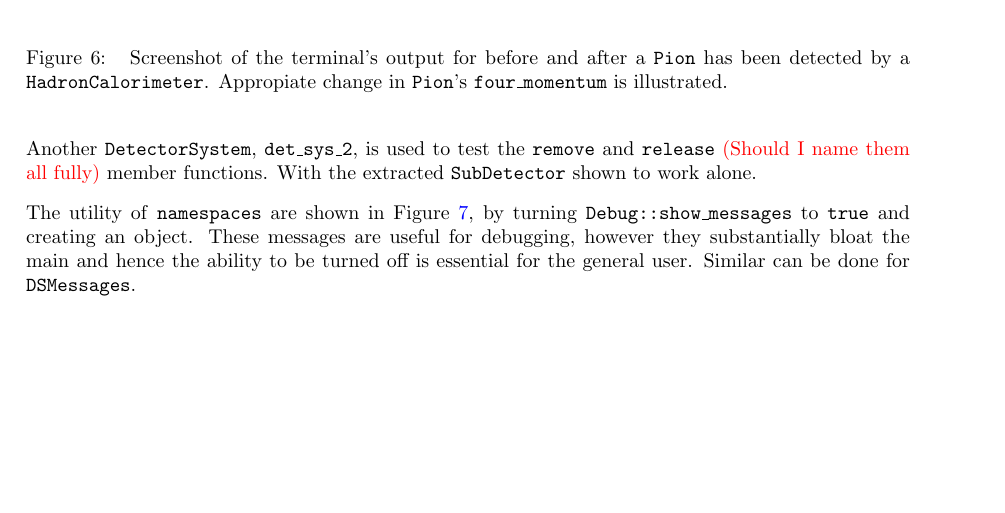
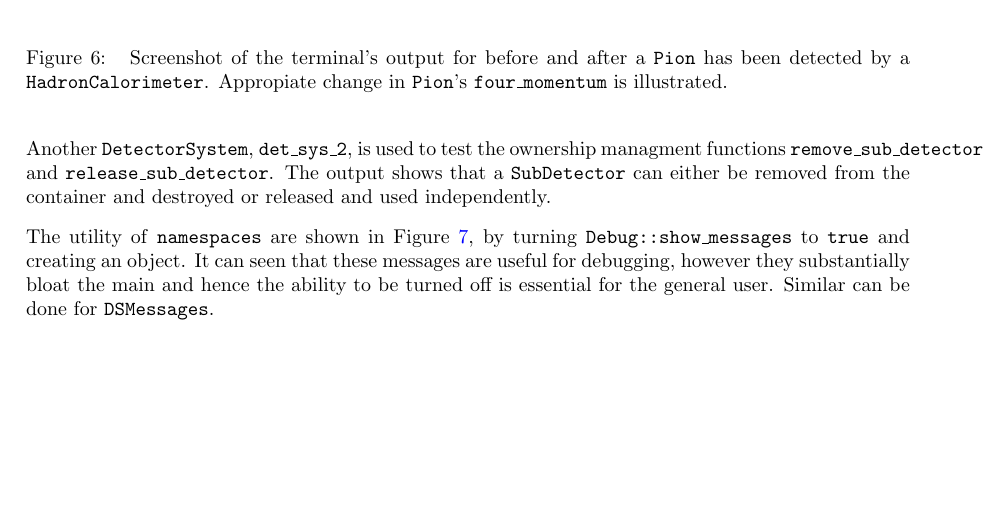
Before and after one commit to UofM-PHYS30762/project-3-a-particle-detector-JungleMan796, a LaTeX paper (project_particle_detector.tex): part of page 12 of 13, cut so that both start at the same text. Compiled offline with pdfLaTeX.

Commit message:
Spoke on the remove/release_sub_detector functions and cleaned up the namespace section.

```diff
--- a/project_particle_detector.tex
+++ b/project_particle_detector.tex
@@ -547,10 +547,11 @@ It then applies the \texttt{absorb} member function with this behaviour being sh
       \label{fig:ad_feat_absorb_pion}
 \end{figure}
 
-Another \texttt{DetectorSystem}, \texttt{det\_sys\_2}, is used to test the \texttt{remove} and \texttt{release} \textcolor{red}{(Should I name them all fully)} member functions.
-With the extracted \texttt{SubDetector} shown to work alone.
+Another \texttt{DetectorSystem}, \texttt{det\_sys\_2}, is used to test the ownership managment functions \texttt{remove\_sub\_detector} and \texttt{release\_sub\_detector}.
+The output shows that a \texttt{SubDetector} can either be removed from the container and destroyed or released and used independently.
 
-The utility of \texttt{namespaces} are shown in Figure \ref{fig:ad_feat_namespace_debug}, by turning  \texttt{Debug::show\_messages} to \texttt{true} and creating an object. These messages are useful for debugging, however they substantially bloat the main and hence the ability to be turned off is essential for the general user.
+The utility of \texttt{namespaces} are shown in Figure \ref{fig:ad_feat_namespace_debug}, by turning  \texttt{Debug::show\_messages} to \texttt{true} and creating an object.
+It can seen that these messages are useful for debugging, however they substantially bloat the main and hence the ability to be turned off is essential for the general user.
 Similar can be done for \texttt{DSMessages}.
 \begin{figure}[H]
       \centering
```
